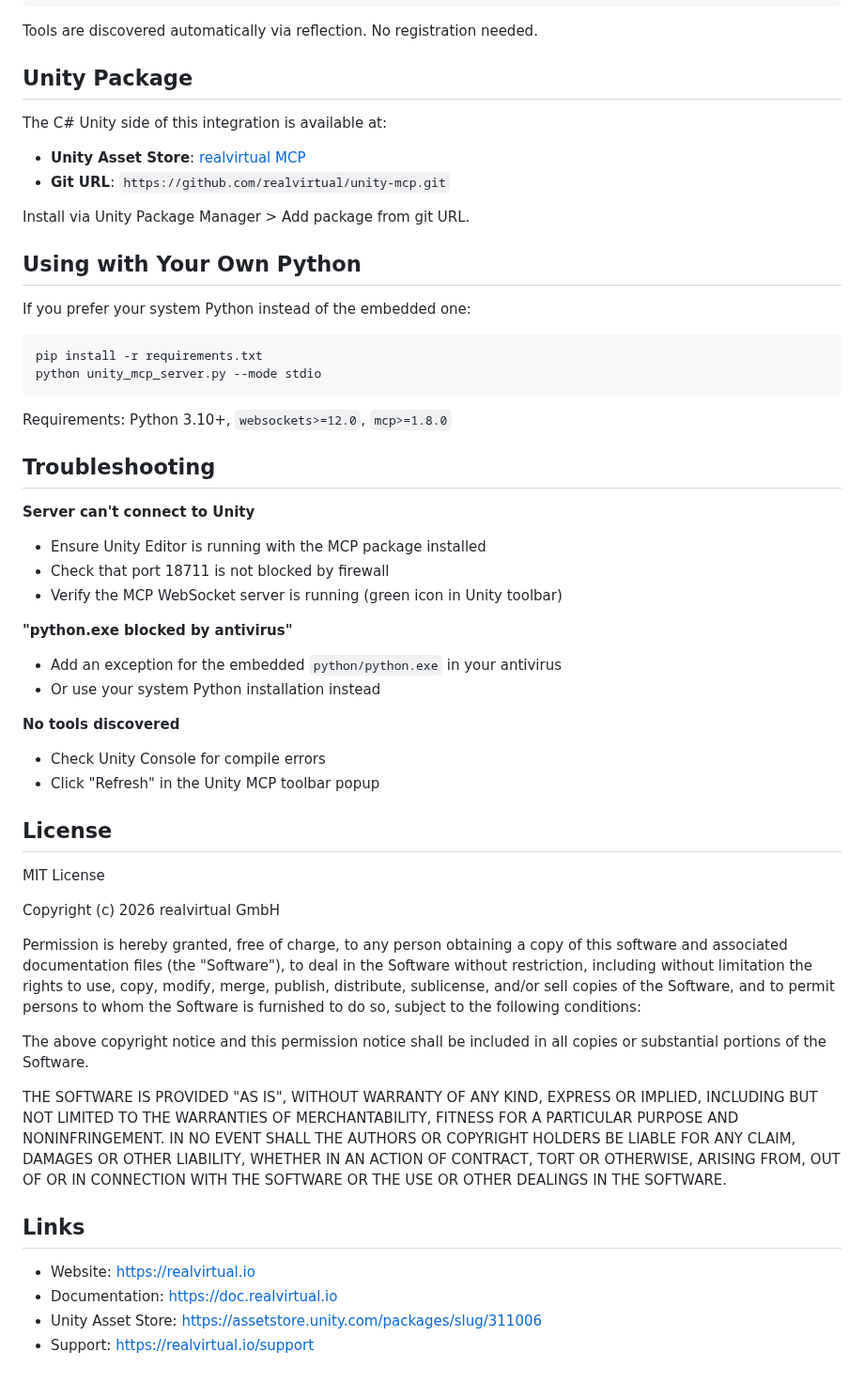
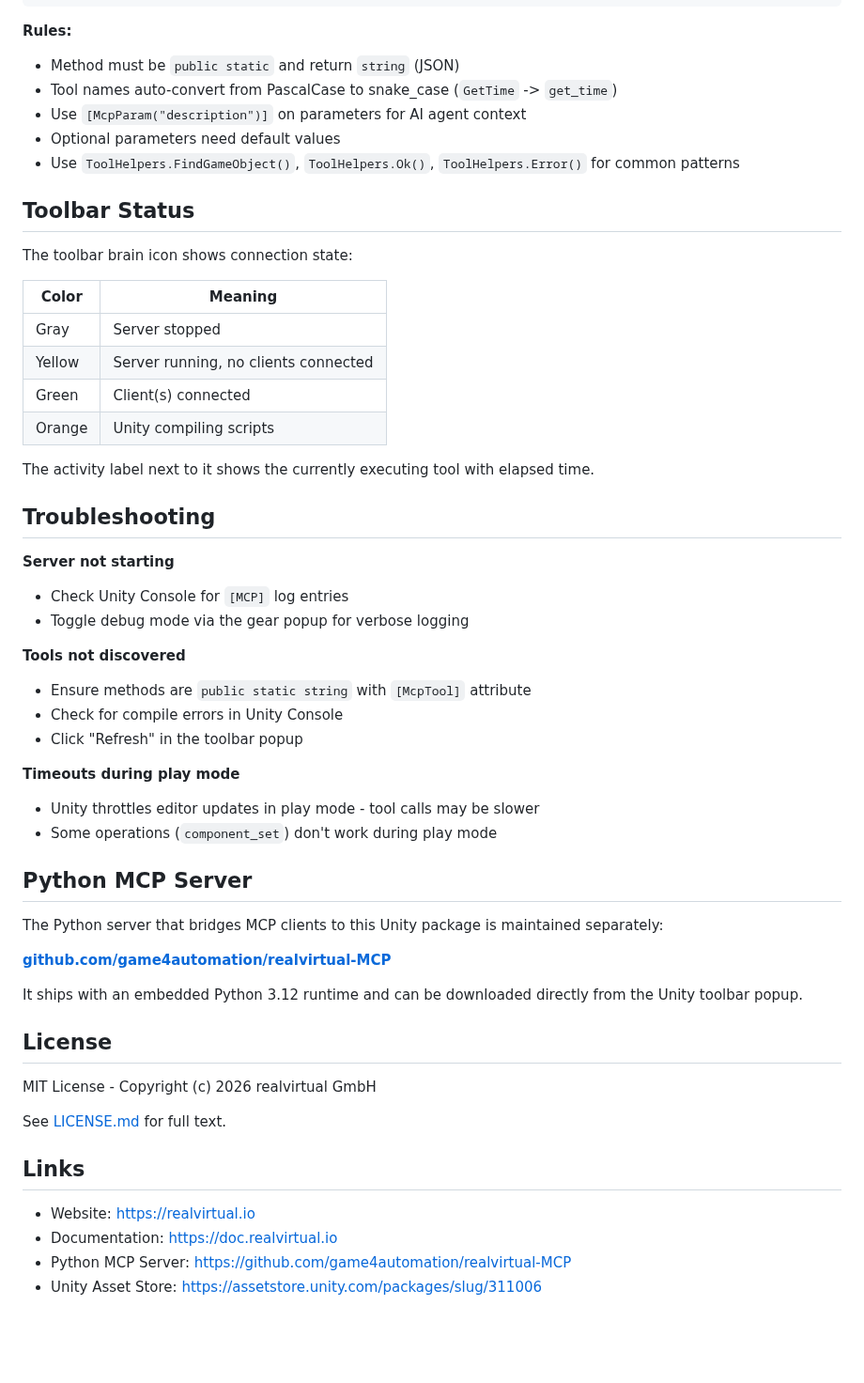
Before and after one commit to game4automation/io.realvirtual.mcp, a Markdown page: README.md, the part around one of its changes. Shown at 94% size. GitHub-like rendering; blank space fills up the shorter version.

````diff
--- a/README.md
+++ b/README.md
@@ -162,70 +109,58 @@ public static class MyTools
 }
 ```
 
-Tools are discovered automatically via reflection. No registration needed.
+**Rules:**
+- Method must be `public static` and return `string` (JSON)
+- Tool names auto-convert from PascalCase to snake_case (`GetTime` -> `get_time`)
+- Use `[McpParam("description")]` on parameters for AI agent context
+- Optional parameters need default values
+- Use `ToolHelpers.FindGameObject()`, `ToolHelpers.Ok()`, `ToolHelpers.Error()` for common patterns
 
-## Unity Package
+## Toolbar Status
 
-The C# Unity side of this integration is available at:
+The toolbar brain icon shows connection state:
 
-- **Unity Asset Store**: [realvirtual MCP](https://assetstore.unity.com/packages/slug/311006)
-- **Git URL**: `https://github.com/realvirtual/unity-mcp.git`
+| Color | Meaning |
+|-------|---------|
+| Gray | Server stopped |
+| Yellow | Server running, no clients connected |
+| Green | Client(s) connected |
+| Orange | Unity compiling scripts |
 
-Install via Unity Package Manager > Add package from git URL.
-
-## Using with Your Own Python
-
-If you prefer your system Python instead of the embedded one:
-
-```bash
-pip install -r requirements.txt
-python unity_mcp_server.py --mode stdio
-```
-
-Requirements: Python 3.10+, `websockets>=12.0`, `mcp>=1.8.0`
+The activity label next to it shows the currently executing tool with elapsed time.
 
 ## Troubleshooting
 
-**Server can't connect to Unity**
-- Ensure Unity Editor is running with the MCP package installed
-- Check that port 18711 is not blocked by firewall
-- Verify the MCP WebSocket server is running (green icon in Unity toolbar)
+**Server not starting**
+- Check Unity Console for `[MCP]` log entries
+- Toggle debug mode via the gear popup for verbose logging
 
-**"python.exe blocked by antivirus"**
-- Add an exception for the embedded `python/python.exe` in your antivirus
-- Or use your system Python installation instead
+**Tools not discovered**
+- Ensure methods are `public static string` with `[McpTool]` attribute
+- Check for compile errors in Unity Console
+- Click "Refresh" in the toolbar popup
 
-**No tools discovered**
-- Check Unity Console for compile errors
-- Click "Refresh" in the Unity MCP toolbar popup
+**Timeouts during play mode**
+- Unity throttles editor updates in play mode - tool calls may be slower
+- Some operations (`component_set`) don't work during play mode
+
+## Python MCP Server
+
+The Python server that bridges MCP clients to this Unity package is maintained separately:
+
+**[github.com/game4automation/realvirtual-MCP](https://github.com/game4automation/realvirtual-MCP)**
+
+It ships with an embedded Python 3.12 runtime and can be downloaded directly from the Unity toolbar popup.
 
 ## License
 
-MIT License
+MIT License - Copyright (c) 2026 realvirtual GmbH
 
-Copyright (c) 2026 realvirtual GmbH
-
-Permission is hereby granted, free of charge, to any person obtaining a copy
-of this software and associated documentation files (the "Software"), to deal
-in the Software without restriction, including without limitation the rights
-to use, copy, modify, merge, publish, distribute, sublicense, and/or sell
-copies of the Software, and to permit persons to whom the Software is
-furnished to do so, subject to the following conditions:
-
-The above copyright notice and this permission notice shall be included in all
-copies or substantial portions of the Software.
-
-THE SOFTWARE IS PROVIDED "AS IS", WITHOUT WARRANTY OF ANY KIND, EXPRESS OR
-IMPLIED, INCLUDING BUT NOT LIMITED TO THE WARRANTIES OF MERCHANTABILITY,
-FITNESS FOR A PARTICULAR PURPOSE AND NONINFRINGEMENT. IN NO EVENT SHALL THE
-AUTHORS OR COPYRIGHT HOLDERS BE LIABLE FOR ANY CLAIM, DAMAGES OR OTHER
-LIABILITY, WHETHER IN AN ACTION OF CONTRACT, TORT OR OTHERWISE, ARISING FROM,
-OUT OF OR IN CONNECTION WITH THE SOFTWARE OR THE USE OR OTHER DEALINGS IN THE
-SOFTWARE.
+See [LICENSE.md](LICENSE.md) for full text.
 
 ## Links
 
 - Website: https://realvirtual.io
 - Documentation: https://doc.realvirtual.io
+- Python MCP Server: https://github.com/game4automation/realvirtual-MCP
 - Unity Asset Store: https://assetstore.unity.com/packages/slug/311006
-- Support: https://realvirtual.io/support
````
Also changed, not shown: other parts of README.md (+54 -107 lines), docs/mcp-menu.png (added), docs/mcp-setup.png (added), docs/mcp-tools.png (added).
